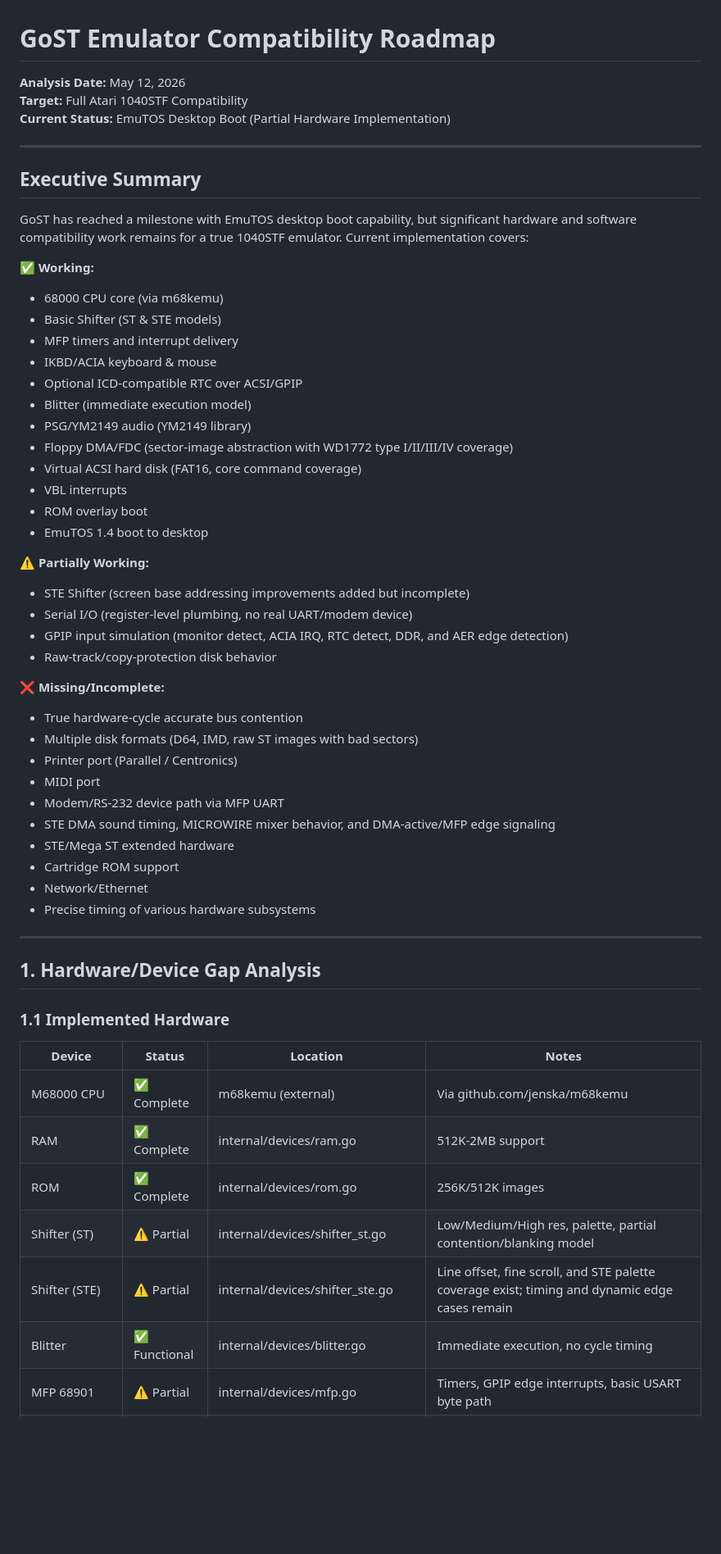
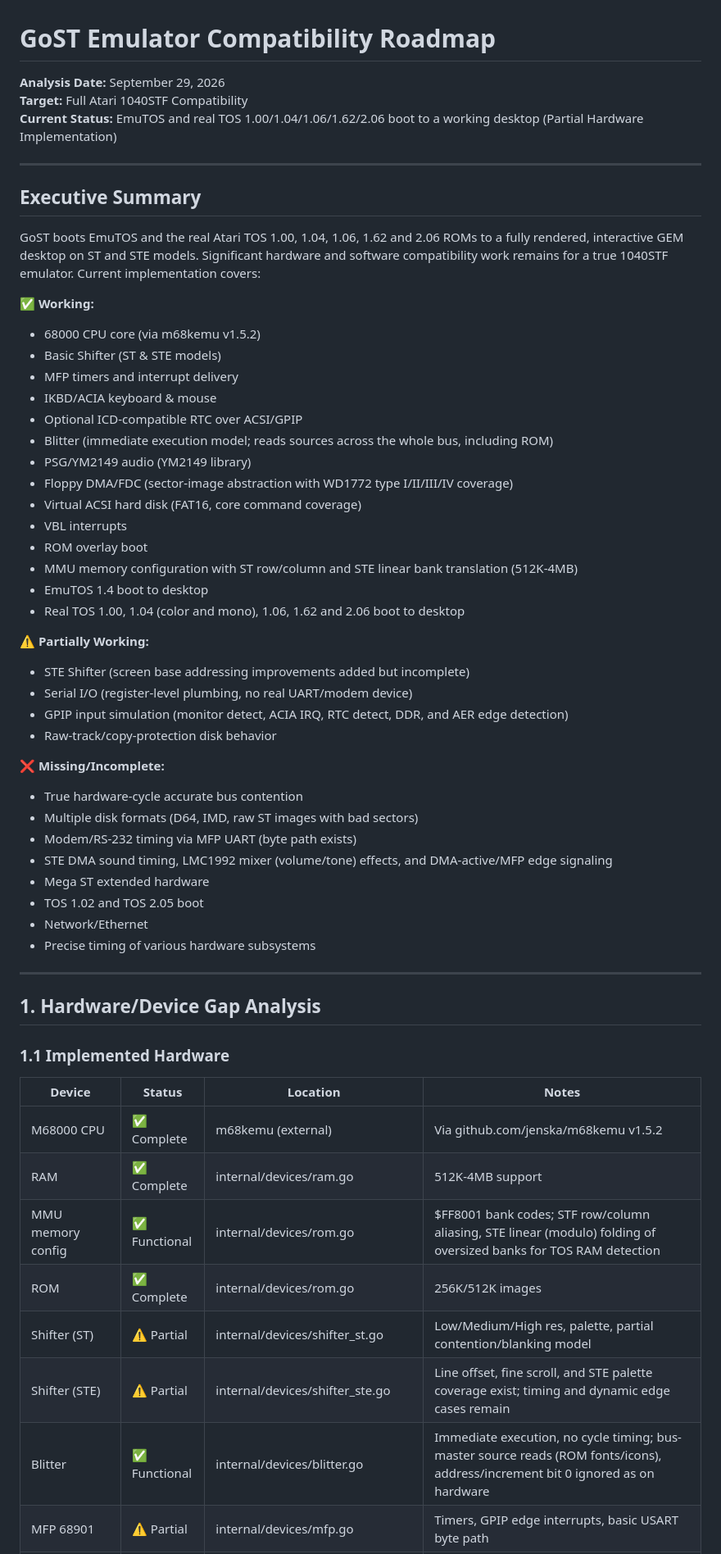
Before and after one commit to jenska/gost, a Markdown page: COMPATIBILITY_ROADMAP.md, the part around one of its changes. Shown at 82% size. Rendered like a GitHub page; blank space fills up the shorter version.

```diff
--- a/COMPATIBILITY_ROADMAP.md
+++ b/COMPATIBILITY_ROADMAP.md
@@ -1,28 +1,30 @@
 # GoST Emulator Compatibility Roadmap
 
-**Analysis Date:** May 12, 2026
+**Analysis Date:** September 29, 2026
 **Target:** Full Atari 1040STF Compatibility
-**Current Status:** EmuTOS Desktop Boot (Partial Hardware Implementation)
+**Current Status:** EmuTOS and real TOS 1.00/1.04/1.06/1.62/2.06 boot to a working desktop (Partial Hardware Implementation)
 
 ---
 
 ## Executive Summary
 
-GoST has reached a milestone with EmuTOS desktop boot capability, but significant hardware and software compatibility work remains for a true 1040STF emulator. Current implementation covers:
+GoST boots EmuTOS and the real Atari TOS 1.00, 1.04, 1.06, 1.62 and 2.06 ROMs to a fully rendered, interactive GEM desktop on ST and STE models. Significant hardware and software compatibility work remains for a true 1040STF emulator. Current implementation covers:
 
 ✅ **Working:**
-- 68000 CPU core (via m68kemu)
+- 68000 CPU core (via m68kemu v1.5.2)
 - Basic Shifter (ST & STE models)
 - MFP timers and interrupt delivery
 - IKBD/ACIA keyboard & mouse
 - Optional ICD-compatible RTC over ACSI/GPIP
-- Blitter (immediate execution model)
+- Blitter (immediate execution model; reads sources across the whole bus, including ROM)
 - PSG/YM2149 audio (YM2149 library)
 - Floppy DMA/FDC (sector-image abstraction with WD1772 type I/II/III/IV coverage)
 - Virtual ACSI hard disk (FAT16, core command coverage)
 - VBL interrupts
 - ROM overlay boot
+- MMU memory configuration with ST row/column and STE linear bank translation (512K-4MB)
 - EmuTOS 1.4 boot to desktop
+- Real TOS 1.00, 1.04 (color and mono), 1.06, 1.62 and 2.06 boot to desktop
 
 ⚠️ **Partially Working:**
 - STE Shifter (screen base addressing improvements added but incomplete)
@@ -33,12 +35,10 @@ GoST has reached a milestone with EmuTOS desktop boot capability, but significan
 ❌ **Missing/Incomplete:**
 - True hardware-cycle accurate bus contention
 - Multiple disk formats (D64, IMD, raw ST images with bad sectors)
-- Printer port (Parallel / Centronics)
-- MIDI port
-- Modem/RS-232 device path via MFP UART
-- STE DMA sound timing, MICROWIRE mixer behavior, and DMA-active/MFP edge signaling
-- STE/Mega ST extended hardware
-- Cartridge ROM support
+- Modem/RS-232 timing via MFP UART (byte path exists)
+- STE DMA sound timing, LMC1992 mixer (volume/tone) effects, and DMA-active/MFP edge signaling
+- Mega ST extended hardware
+- TOS 1.02 and TOS 2.05 boot
 - Network/Ethernet
 - Precise timing of various hardware subsystems
 
@@ -50,12 +50,13 @@ GoST has reached a milestone with EmuTOS desktop boot capability, but significan
 
 | Device | Status | Location | Notes |
 |--------|--------|----------|-------|
-| M68000 CPU | ✅ Complete | m68kemu (external) | Via github.com/jenska/m68kemu |
-| RAM | ✅ Complete | internal/devices/ram.go | 512K-2MB support |
+| M68000 CPU | ✅ Complete | m68kemu (external) | Via github.com/jenska/m68kemu v1.5.2 |
+| RAM | ✅ Complete | internal/devices/ram.go | 512K-4MB support |
+| MMU memory config | ✅ Functional | internal/devices/rom.go | $FF8001 bank codes; STF row/column aliasing, STE linear (modulo) folding of oversized banks for TOS RAM detection |
 | ROM | ✅ Complete | internal/devices/rom.go | 256K/512K images |
 | Shifter (ST) | ⚠️ Partial | internal/devices/shifter_st.go | Low/Medium/High res, palette, partial contention/blanking model |
 | Shifter (STE) | ⚠️ Partial | internal/devices/shifter_ste.go | Line offset, fine scroll, and STE palette coverage exist; timing and dynamic edge cases remain |
-| Blitter | ✅ Functional | internal/devices/blitter.go | Immediate execution, no cycle timing |
+| Blitter | ✅ Functional | internal/devices/blitter.go | Immediate execution, no cycle timing; bus-master source reads (ROM fonts/icons), address/increment bit 0 ignored as on hardware |
 | MFP 68901 | ⚠️ Partial | internal/devices/mfp.go | Timers, GPIP edge interrupts, basic USART byte path |
 | ACIA | ✅ Basic | internal/devices/acia.go | Keyboard/IKBD path active; MIDI byte path on channel 1 |
 | IKBD | ✅ Basic | internal/devices/ikbd.go | Keyboard, mouse, clock queries |
```
Also changed, not shown: other parts of COMPATIBILITY_ROADMAP.md (+35 -10 lines), README.md (+30 -6 lines).
